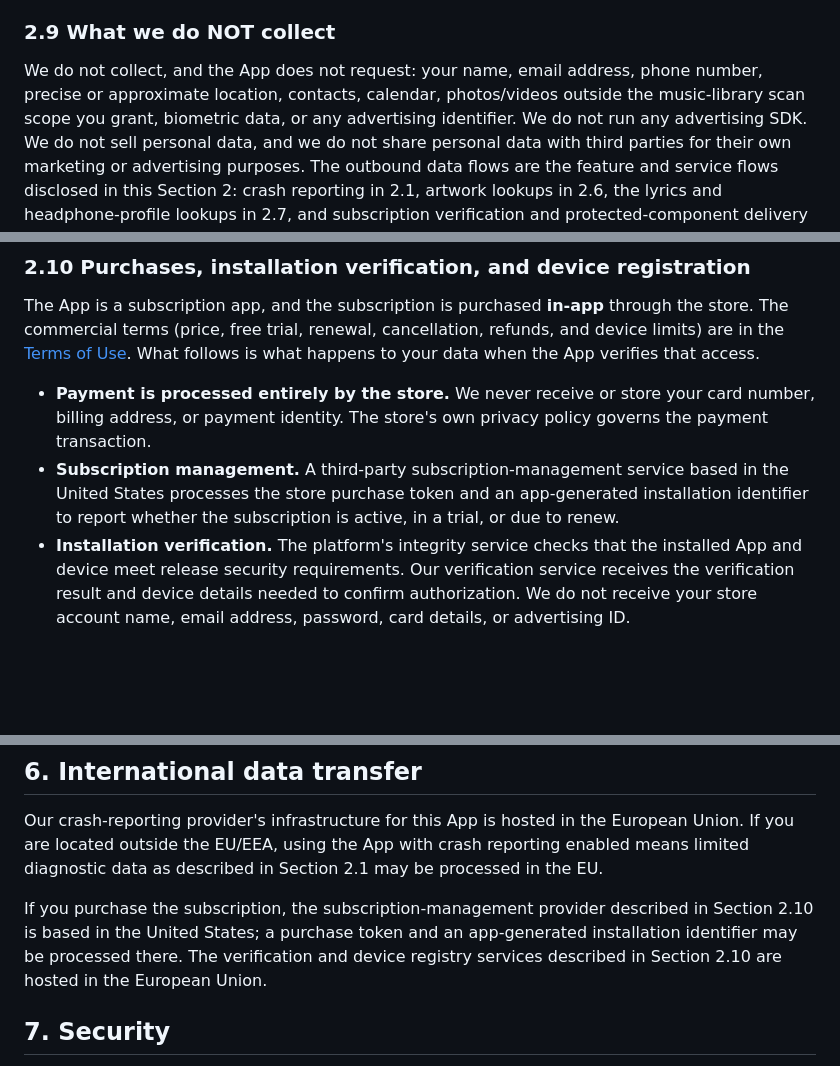
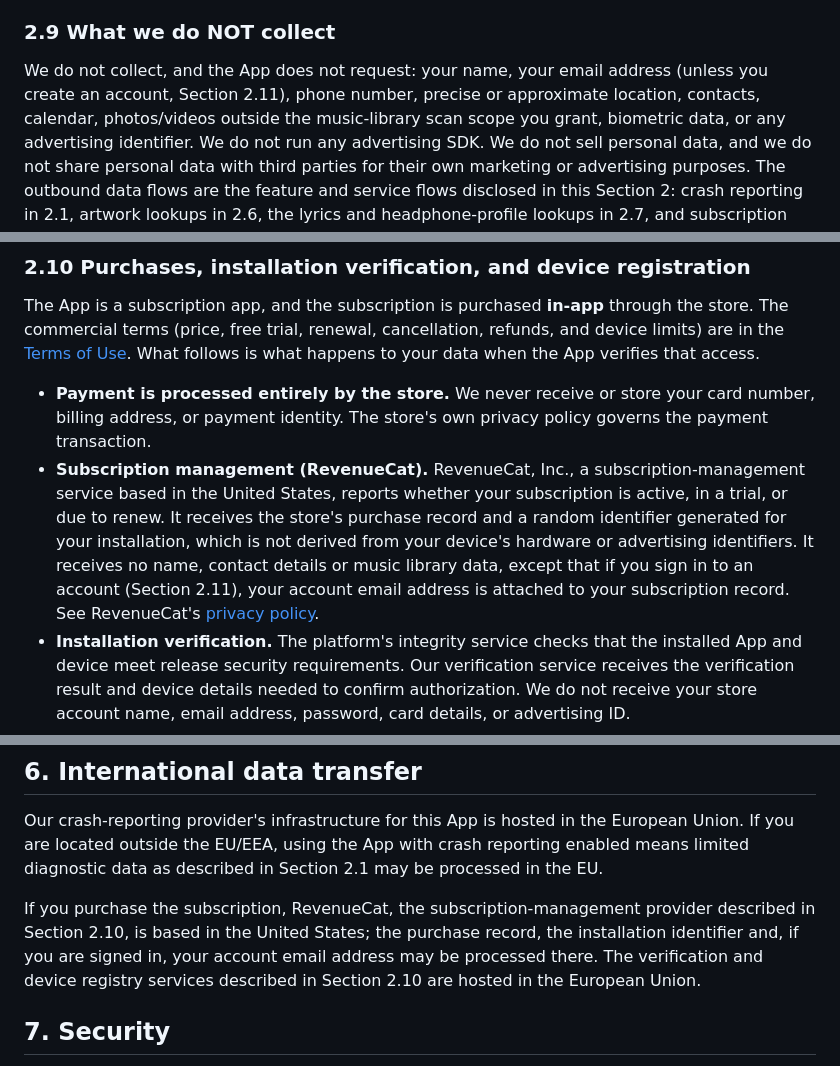
Before and after one commit to STUkh/bitperfect-player-website, a Markdown page: src/PRIVACY_POLICY.md, 3 parts joined by grey strips. Drawn GitHub-style; blank space fills up the shorter version.

```diff
--- a/src/PRIVACY_POLICY.md
+++ b/src/PRIVACY_POLICY.md
@@ -189,8 +189,8 @@ plugins.
 
 ### 2.9 What we do NOT collect
 
-We do not collect, and the App does not request: your name, email address,
-phone number, precise or approximate location, contacts, calendar,
+We do not collect, and the App does not request: your name, your email address
+(unless you create an account, Section 2.11), phone number, precise or approximate location, contacts, calendar,
 photos/videos outside the music-library scan scope you grant, biometric
 data, or any advertising identifier. We do not run any advertising SDK. We
 do not sell personal data, and we do not share personal data with third
@@ -211,9 +211,14 @@ to your data when the App verifies that access.
 - **Payment is processed entirely by the store.** We never receive or store your card
   number, billing address, or payment identity. The store's own privacy policy governs
   the payment transaction.
-- **Subscription management.** A third-party subscription-management service based in
-  the United States processes the store purchase token and an app-generated installation
-  identifier to report whether the subscription is active, in a trial, or due to renew.
+- **Subscription management (RevenueCat).** RevenueCat, Inc., a subscription-management
+  service based in the United States, reports whether your subscription is active, in a
+  trial, or due to renew. It receives the store's purchase record and a random identifier
+  generated for your installation, which is not derived from your device's hardware or
+  advertising identifiers. It receives no name, contact details or music library data,
+  except that if you sign in to an account (Section 2.11), your account email address is
+  attached to your subscription record. See RevenueCat's
+  [privacy policy](https://www.revenuecat.com/privacy).
 - **Installation verification.** The platform's integrity service checks that the
   installed App and device meet release security requirements. Our verification service
   receives the verification result and device details needed to confirm authorization.
@@ -301,9 +306,10 @@ European Union. If you are located outside the EU/EEA, using the App with
 crash reporting enabled means limited diagnostic data as described in
 Section 2.1 may be processed in the EU.
 
-If you purchase the subscription, the subscription-management provider described in
-Section 2.10 is based in the United States; a purchase token and an app-generated
-installation identifier may be processed there. The verification and device registry
+If you purchase the subscription, RevenueCat, the subscription-management provider
+described in Section 2.10, is based in the United States; the purchase record, the
+installation identifier and, if you are signed in, your account email address may be
+processed there. The verification and device registry
 services described in Section 2.10 are hosted in the European Union.
 
 ## 7. Security
```
Also changed, not shown: other parts of src/PRIVACY_POLICY.md (+3 -3 lines), CONTENT.md (+27 -0 lines).
